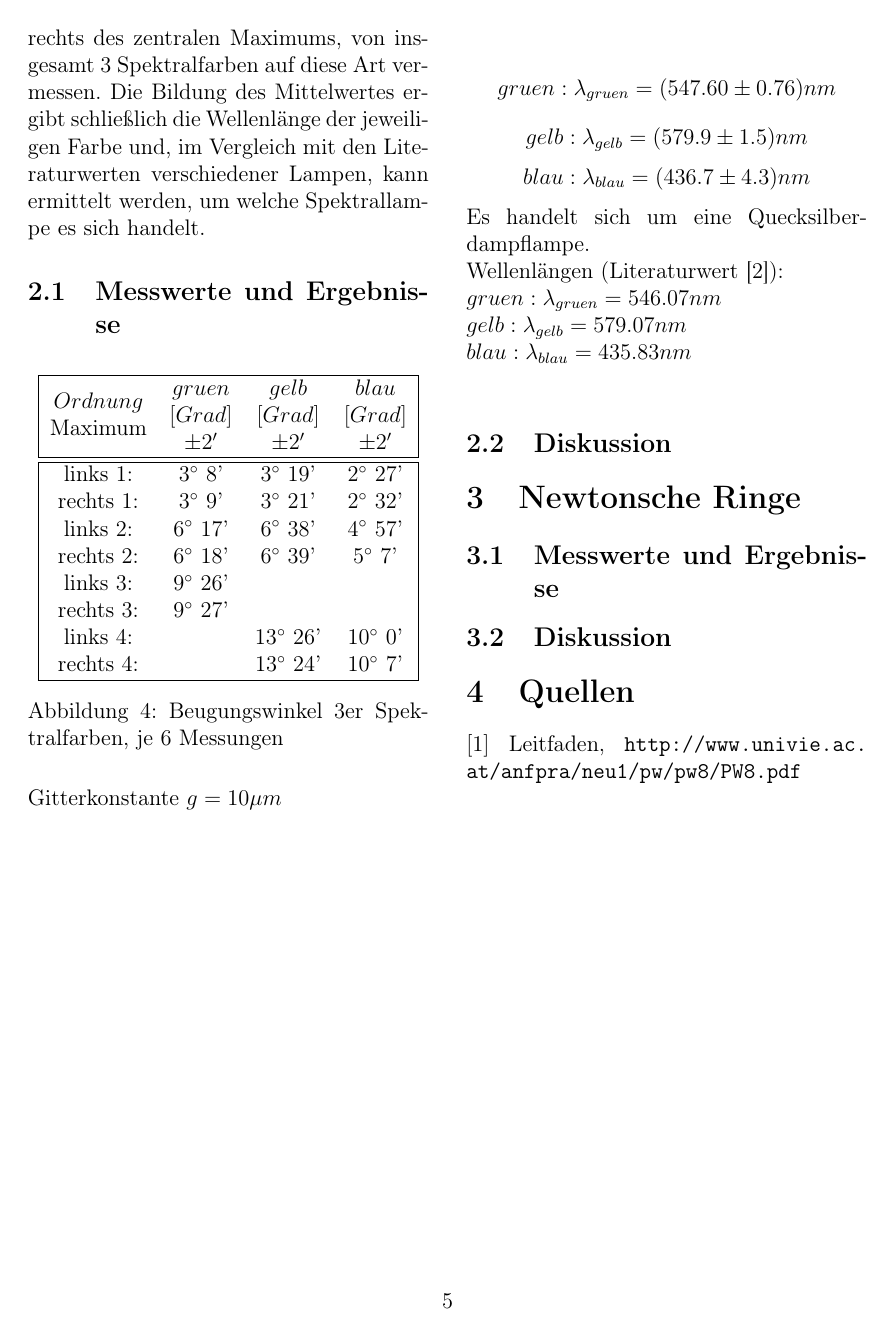
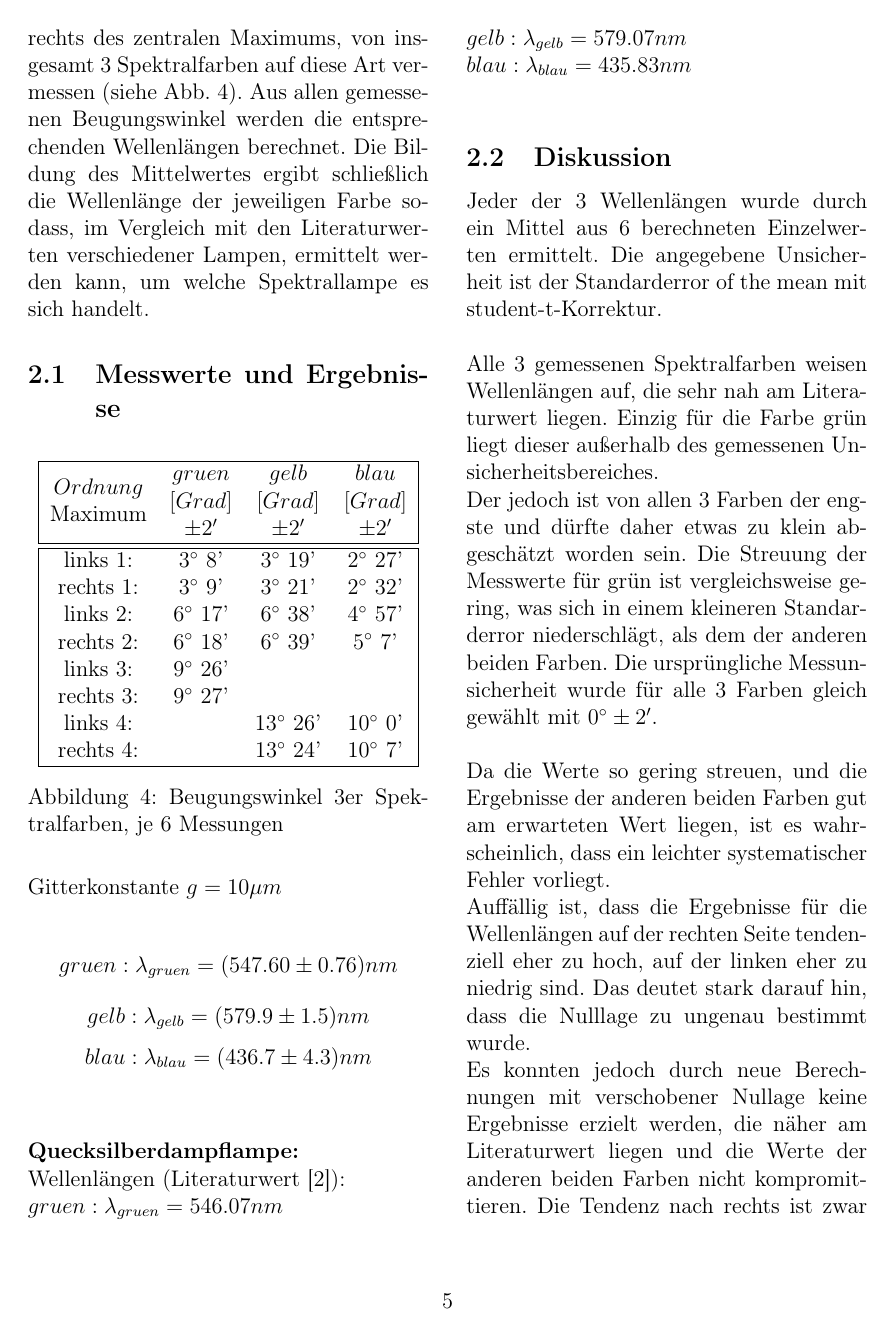
Before and after one commit to blackandcold/Phy-WS2013-Praktikum-1, a LaTeX document (Anfpra8/Prot_PW8.tex): page 5 of 5 before the commit and page 5 of 6 after it. Compiled offline with pdfLaTeX.

Commit message:
kap 2 fertig

```diff
--- a/Anfpra8/Prot_PW8.tex
+++ b/Anfpra8/Prot_PW8.tex
@@ -254,7 +254,7 @@ wobei $b$ (beim Doppelspalt der Abstand zwischen beiden Spalten) hier der Gitter
 Zur Messung der jeweiligen Winkel wird mit einem Kollimatorrohr ein Parallelstrahlenbündel durch das Gitter geschickt und die verschiedenen Beugungsmaxima mit einem Fernrohr auf einem Goniometer anvisiert.\\
 %reference auf die zeichnung%
 Zuerst wird die Nulllage des Systems durch Zielen auf das zentrale Maximum ermittelt. In diesem sind alle Farben der Lampe vereint, daher ist es (annähernd) weiß.\\
-Es werden 3 Beugungen, jeweils links und rechts des zentralen Maximums, von insgesamt 3 Spektralfarben auf diese Art vermessen. Die Bildung des Mittelwertes ergibt schließlich die Wellenlänge der jeweiligen Farbe und, im Vergleich mit den Literaturwerten verschiedener Lampen, kann ermittelt werden, um welche Spektrallampe es sich handelt.
+Es werden 3 Beugungen, jeweils links und rechts des zentralen Maximums, von insgesamt 3 Spektralfarben auf diese Art vermessen (siehe Abb. \ref{fig:beugungeswinkel_quecksilberspektrum}). Aus allen gemessenen Beugungswinkel werden die entsprechenden Wellenlängen berechnet. Die Bildung des Mittelwertes ergibt schließlich die Wellenlänge der jeweiligen Farbe sodass, im Vergleich mit den Literaturwerten verschiedener Lampen, ermittelt werden kann, um welche Spektrallampe es sich handelt.
 
 \subsection{Messwerte und Ergebnisse}
 
@@ -295,14 +295,23 @@ Gitterkonstante $g= 10 \mu m$
 
 $$gruen: \lambda_{gruen}=(547.60 \pm 0.76)nm$$
 $$gelb: \lambda_{gelb}=(579.9 \pm 1.5)nm$$
-$$blau: \lambda_{blau}=(436.7 \pm 4.3)nm$$
+$$blau: \lambda_{blau}=(436.7 \pm 4.3)nm$$\\
 
 
-\noindent Es handelt sich um eine Quecksilberdampflampe.\\
+
+\noindent \textbf{Quecksilberdampflampe:}\\
 Wellenlängen (Literaturwert [2]):\\
 $gruen: \lambda_{gruen}=546.07nm$\\
 $gelb: \lambda_{gelb}=579.07nm$\\
 $blau: \lambda_{blau}=435.83nm$\\
 
 \subsection{Diskussion}
-
+Jeder der 3 Wellenlängen wurde durch ein Mittel aus 6 berechneten Einzelwerten ermittelt.
+Die angegebene Unsicherheit ist der Standarderror of the mean mit student-t-Korrektur.\\
+\\
+Alle 3 gemessenen Spektralfarben weisen Wellenlängen auf, die sehr nah am Literaturwert liegen. Einzig  für die Farbe grün liegt dieser außerhalb des gemessenen Unsicherheitsbereiches.\\
+Der jedoch ist von allen 3 Farben der engste und dürfte daher etwas zu klein abgeschätzt worden sein. Die Streuung der Messwerte für grün ist vergleichsweise gering, was sich in einem kleineren Standarderror niederschlägt, als dem der anderen beiden Farben. Die ursprüngliche Messunsicherheit wurde für alle 3 Farben gleich gewählt mit $0^\circ \pm 2'$.\\
+\\
+Da die Werte so gering streuen, und die Ergebnisse der anderen beiden Farben gut am erwarteten Wert liegen, ist es wahrscheinlich, dass ein leichter systematischer Fehler vorliegt.\\
+Auffällig ist, dass die Ergebnisse für die Wellenlängen  auf der rechten Seite tendenziell eher zu hoch, auf der linken eher zu niedrig sind. Das deutet stark darauf hin, dass die Nulllage zu ungenau bestimmt wurde.\\
+Es konnten jedoch durch neue Berechnungen mit verschobener Nullage keine Ergebnisse erzielt werden, die näher am Literaturwert liegen und die Werte der anderen beiden Farben nicht kompromittieren. Die Tendenz nach rechts ist zwar zu erkennen, dürfte aber nicht ausschlaggebend sein, oder gerade nur so, um den Wert für grün, dank seiner geringen Streuung, leicht zu verrücken.\\
```
Also changed, not shown: Anfpra8/calculus/pats_calculations.txt (+16 -0 lines), Anfpra8/Prot_PW8.tex (5 more changed lines), 1 other file.
